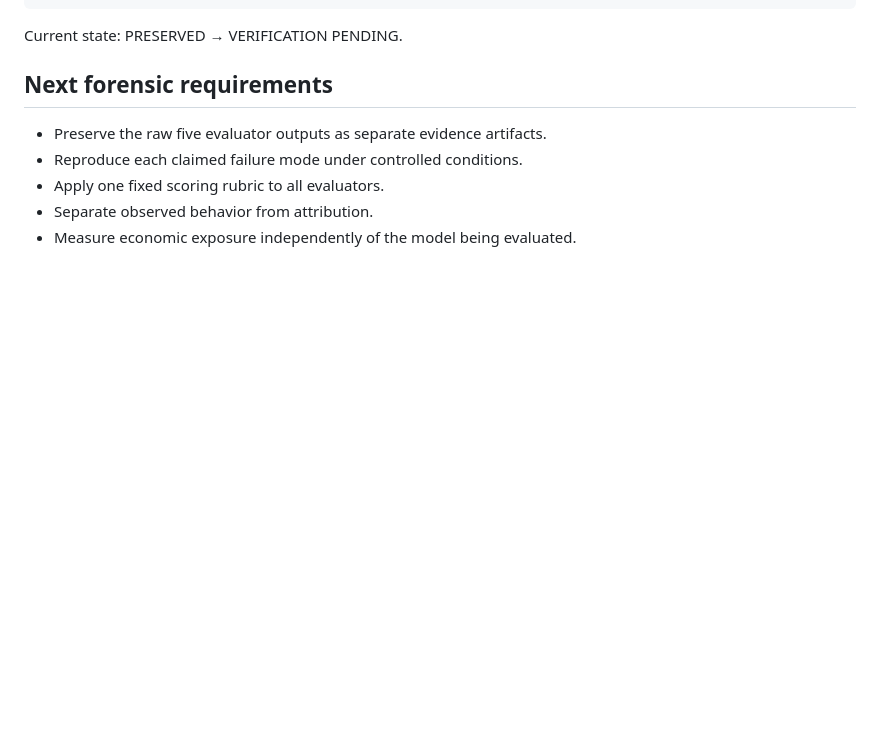
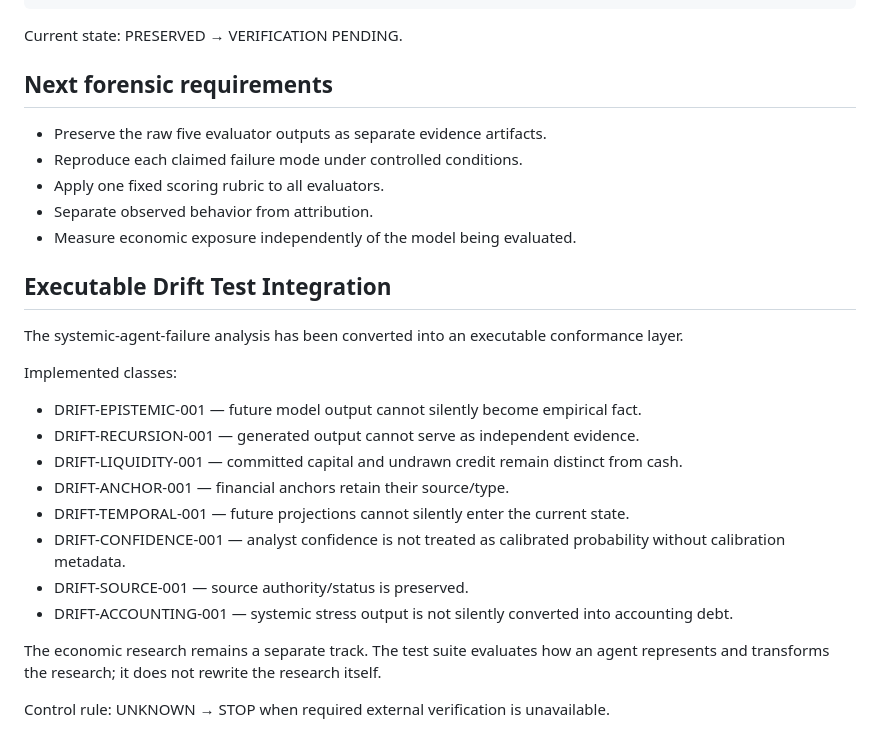
Before and after one commit to AmbassadorOv/WANGA-LAB, a Markdown page: ai-drift-forensics/cases/CASE-2026-MODEL-DRIFT-001.md, the part around the change. Rendered like a GitHub page; blank space fills up the shorter version.

Commit message:
Integrate systemic failure Drift test classes

```diff
--- a/ai-drift-forensics/cases/CASE-2026-MODEL-DRIFT-001.md
+++ b/ai-drift-forensics/cases/CASE-2026-MODEL-DRIFT-001.md
@@ -111,3 +111,21 @@ Current state: PRESERVED → VERIFICATION PENDING.
 - Apply one fixed scoring rubric to all evaluators.
 - Separate observed behavior from attribution.
 - Measure economic exposure independently of the model being evaluated.
+
+## Executable Drift Test Integration
+
+The systemic-agent-failure analysis has been converted into an executable conformance layer.
+
+Implemented classes:
+- DRIFT-EPISTEMIC-001 — future model output cannot silently become empirical fact.
+- DRIFT-RECURSION-001 — generated output cannot serve as independent evidence.
+- DRIFT-LIQUIDITY-001 — committed capital and undrawn credit remain distinct from cash.
+- DRIFT-ANCHOR-001 — financial anchors retain their source/type.
+- DRIFT-TEMPORAL-001 — future projections cannot silently enter the current state.
+- DRIFT-CONFIDENCE-001 — analyst confidence is not treated as calibrated probability without calibration metadata.
+- DRIFT-SOURCE-001 — source authority/status is preserved.
+- DRIFT-ACCOUNTING-001 — systemic stress output is not silently converted into accounting debt.
+
+The economic research remains a separate track. The test suite evaluates how an agent represents and transforms the research; it does not rewrite the research itself.
+
+Control rule: UNKNOWN → STOP when required external verification is unavailable.
```
